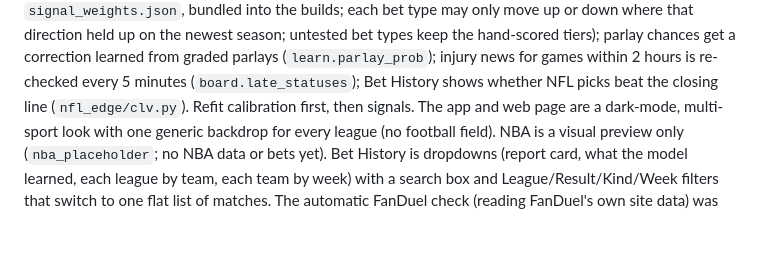
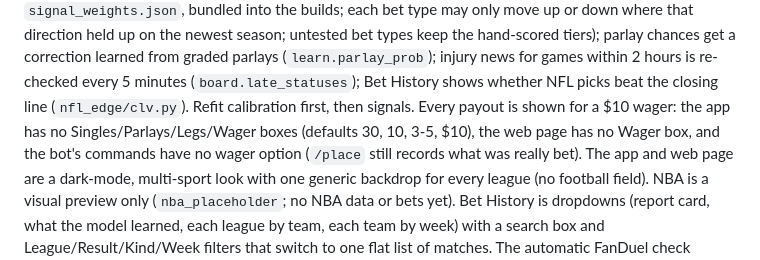
Before and after one commit to levishoaf/Claudecode, a Markdown page: CLAUDE.md, the part around the change. GitHub-like rendering; blank space fills up the shorter version.

Commit message:
Notes: payouts on $10
Co-Authored-By: Claude Opus 5.5 <noreply@anthropic.com>
Claude-Session: https://claude.ai/code/session_01FzCvELGmhGBdoQHEqCEwdE

```diff
--- a/CLAUDE.md
+++ b/CLAUDE.md
@@ -126,6 +126,9 @@ up on the newest season; untested bet types keep the hand-scored tiers); parlay
 a correction learned from graded parlays (`learn.parlay_prob`); injury news for games within
 2 hours is re-checked every 5 minutes (`board.late_statuses`); Bet History shows whether NFL
 picks beat the closing line (`nfl_edge/clv.py`). Refit calibration first, then signals.
+Every payout is shown for a $10 wager: the app has no Singles/Parlays/Legs/Wager boxes
+(defaults 30, 10, 3-5, $10), the web page has no Wager box, and the bot's commands have no
+wager option (`/place` still records what was really bet).
 The app and web page are a dark-mode, multi-sport look with one generic backdrop for
 every league (no football field). NBA is a visual preview only (`nba_placeholder`; no
 NBA data or bets yet). Bet History is dropdowns (report card, what the model learned,
```
